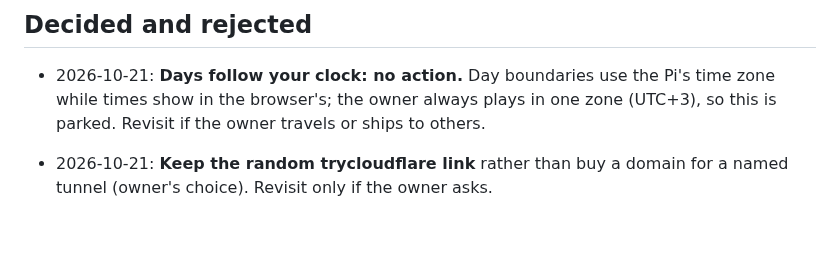
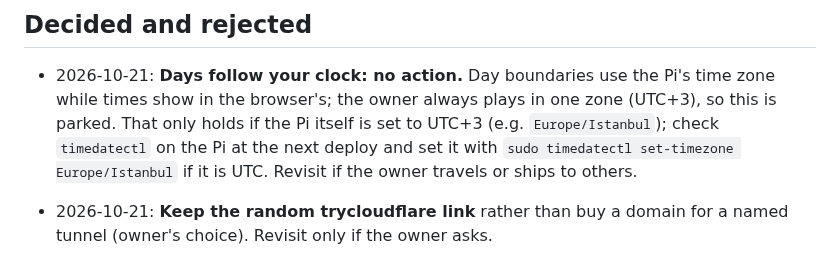
Before and after one commit to kiracih/pianotrack, a Markdown page: docs/ROADMAP.md, the part around the change. Rendered like a GitHub page; blank space fills up the shorter version.

Commit message:
Roadmap: parked time zone item depends on the Pi being on UTC+3
Co-Authored-By: Claude Opus 5.5 (1M context) <noreply@anthropic.com>
Claude-Session: https://claude.ai/code/session_011x9G7duddeNWBzsVHM572w

```diff
--- a/docs/ROADMAP.md
+++ b/docs/ROADMAP.md
@@ -144,7 +144,10 @@ more than once a week.
 
 - 2026-10-21: **Days follow your clock: no action.** Day boundaries use the Pi's
   time zone while times show in the browser's; the owner always plays in one zone
-  (UTC+3), so this is parked. Revisit if the owner travels or ships to others.
+  (UTC+3), so this is parked. That only holds if the Pi itself is set to UTC+3
+  (e.g. `Europe/Istanbul`); check `timedatectl` on the Pi at the next deploy and set
+  it with `sudo timedatectl set-timezone Europe/Istanbul` if it is UTC. Revisit
+  if the owner travels or ships to others.
 
 - 2026-10-21: **Keep the random trycloudflare link** rather than buy a domain for a
   named tunnel (owner's choice). Revisit only if the owner asks.
```
